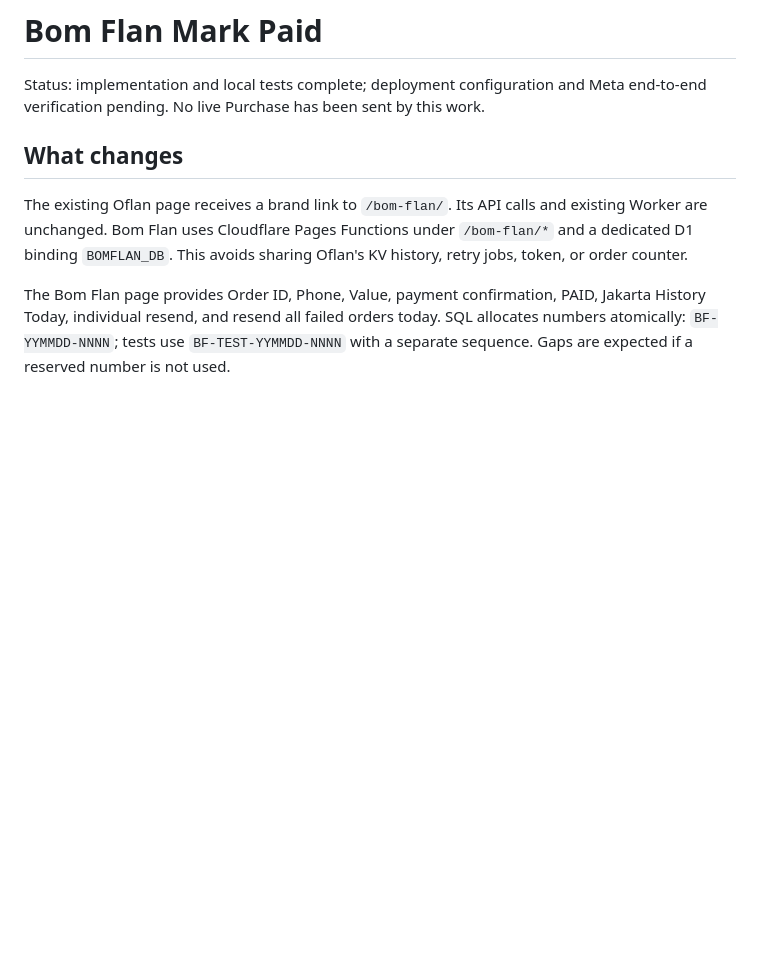
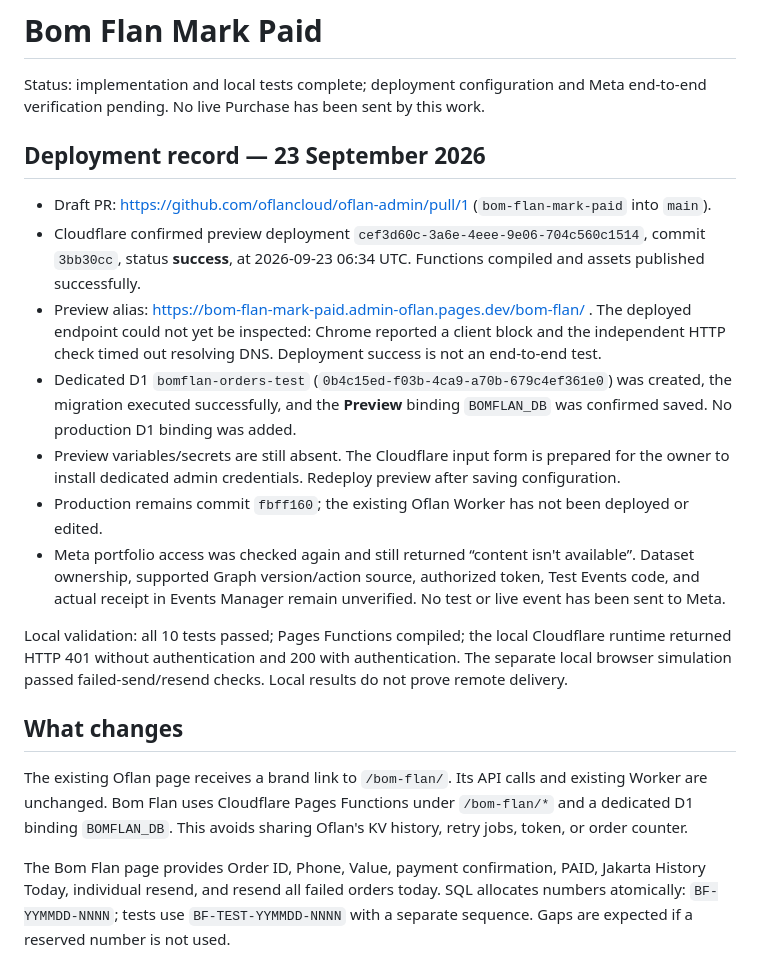
Before and after one commit to oflancloud/oflan-admin, a Markdown page: BOMFLAN.md, the part around the change. Rendered like a GitHub page; blank space fills up the shorter version.

Commit message:
Document preview deployment and remaining Meta verification

```diff
--- a/BOMFLAN.md
+++ b/BOMFLAN.md
@@ -1,6 +1,18 @@
 # Bom Flan Mark Paid
 
 Status: implementation and local tests complete; deployment configuration and Meta end-to-end verification pending. No live Purchase has been sent by this work.
+
+## Deployment record — 23 September 2026
+
+- Draft PR: https://github.com/oflancloud/oflan-admin/pull/1 (`bom-flan-mark-paid` into `main`).
+- Cloudflare confirmed preview deployment `cef3d60c-3a6e-4eee-9e06-704c560c1514`, commit `3bb30cc`, status **success**, at 2026-09-23 06:34 UTC. Functions compiled and assets published successfully.
+- Preview alias: https://bom-flan-mark-paid.admin-oflan.pages.dev/bom-flan/ . The deployed endpoint could not yet be inspected: Chrome reported a client block and the independent HTTP check timed out resolving DNS. Deployment success is not an end-to-end test.
+- Dedicated D1 `bomflan-orders-test` (`0b4c15ed-f03b-4ca9-a70b-679c4ef361e0`) was created, the migration executed successfully, and the **Preview** binding `BOMFLAN_DB` was confirmed saved. No production D1 binding was added.
+- Preview variables/secrets are still absent. The Cloudflare input form is prepared for the owner to install dedicated admin credentials. Redeploy preview after saving configuration.
+- Production remains commit `fbff160`; the existing Oflan Worker has not been deployed or edited.
+- Meta portfolio access was checked again and still returned “content isn't available”. Dataset ownership, supported Graph version/action source, authorized token, Test Events code, and actual receipt in Events Manager remain unverified. No test or live event has been sent to Meta.
+
+Local validation: all 10 tests passed; Pages Functions compiled; the local Cloudflare runtime returned HTTP 401 without authentication and 200 with authentication. The separate local browser simulation passed failed-send/resend checks. Local results do not prove remote delivery.
 
 ## What changes
 
```
